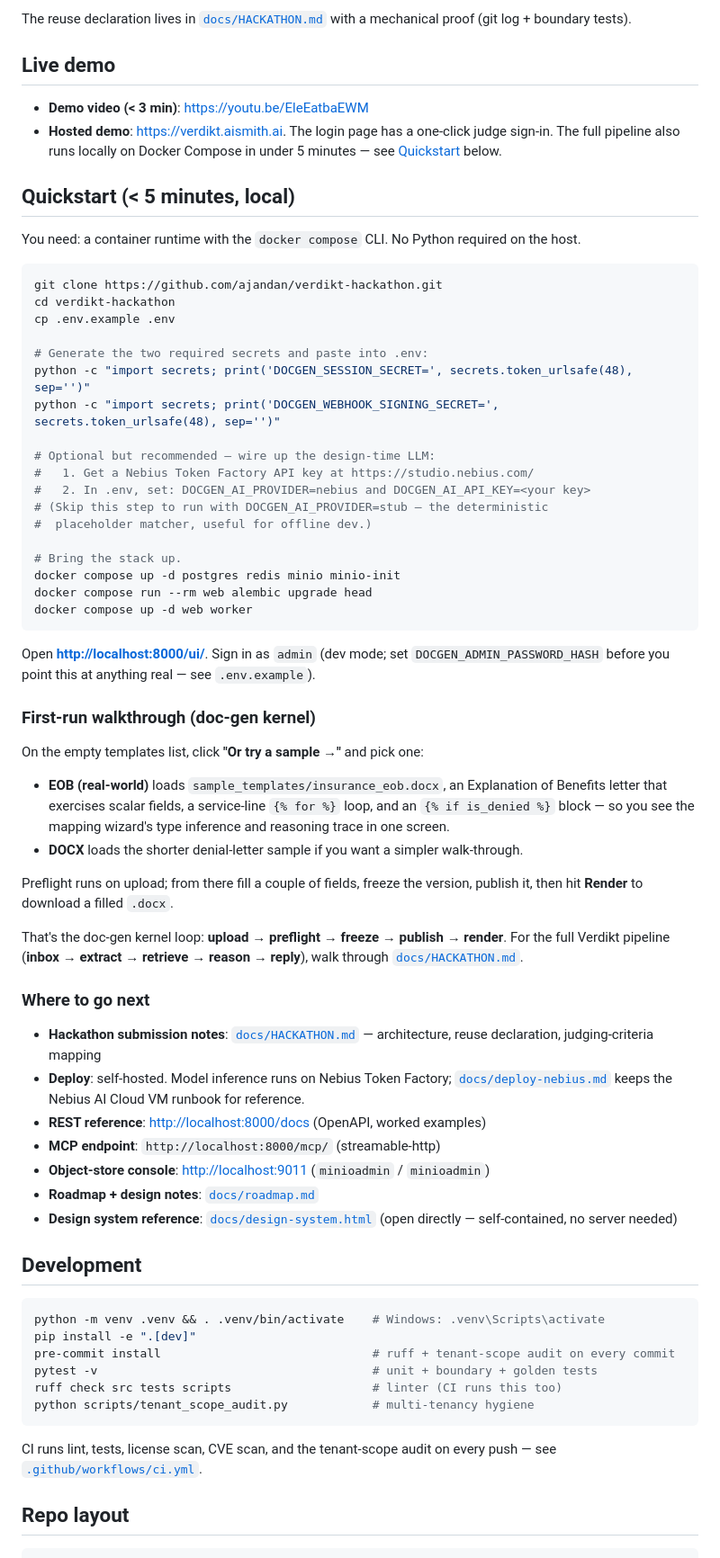
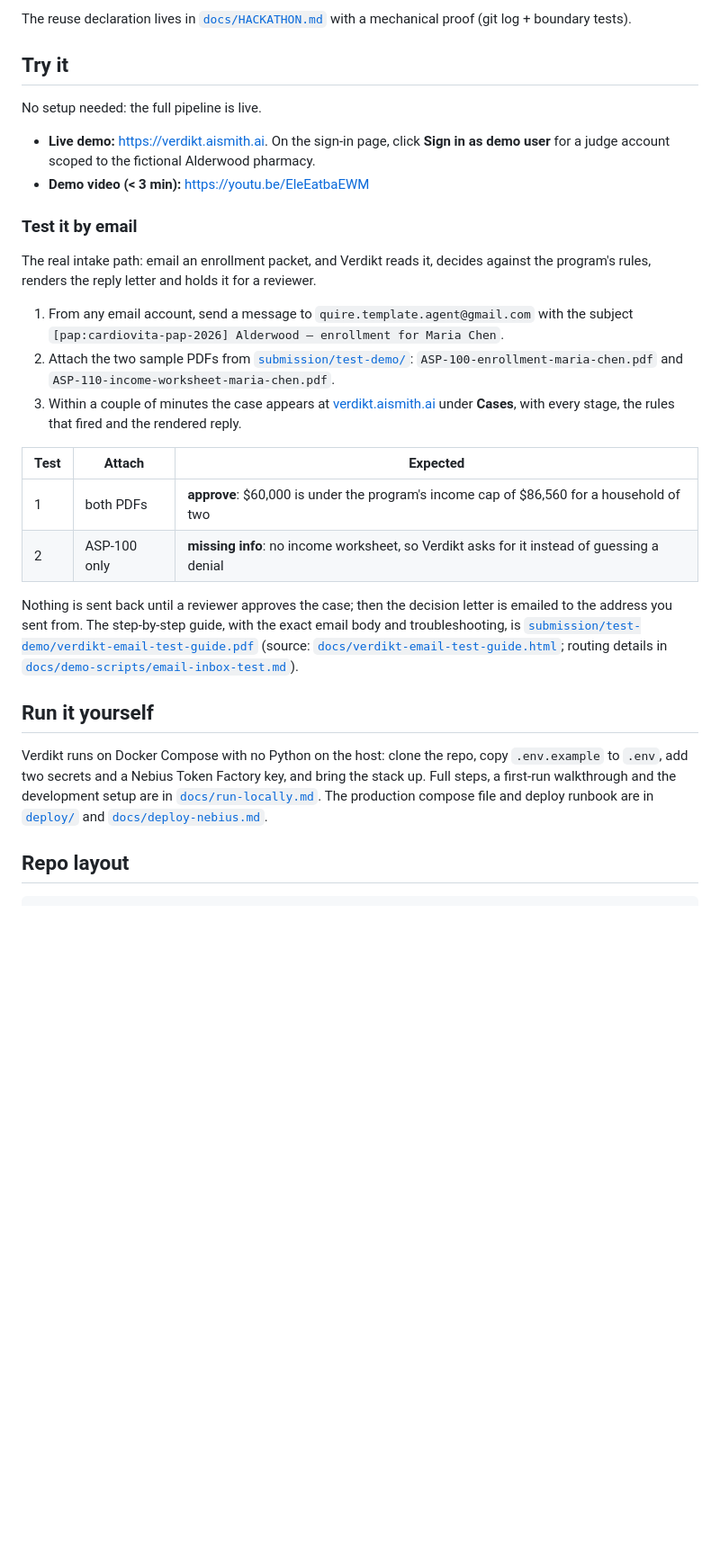
Before and after one commit to ajandan/verdikt-hackathon, a Markdown page: README.md, the part around one of its changes. Shown at 90% size. Rendered like a GitHub page; blank space fills up the shorter version.

Commit message:
README: how to test against the live demo; setup moves to docs/run-locally.md
With the demo live, the README now leads with testing it:
- "Try it": live URL with the one-click judge sign-in, and the video.
- "Test it by email": the two tests from the email test guide (both PDFs ->
  approve; ASP-100 only -> missing info), the subject and address to use,
  where the sample PDFs are, and links to the guide PDF and its sources.
- "Run it yourself": a short summary that links the full setup.

The local quickstart, first-run walkthrough, local links and development
setup move unchanged to docs/run-locally.md, with the local port corrected
to 8100 (the dev compose maps web to 8100, not 8000). The repo layout now
describes the pipeline as ingest -> triage -> decide -> deliver.

Co-Authored-By: Claude Opus 5.5 <noreply@anthropic.com>

````diff
--- a/README.md
+++ b/README.md
@@ -80,74 +80,33 @@ enforced mechanically:
 The reuse declaration lives in [`docs/HACKATHON.md`](docs/HACKATHON.md) with a
 mechanical proof (git log + boundary tests).
 
-## Live demo
+## Try it
 
-- **Demo video (< 3 min)**: [https://youtu.be/EleEatbaEWM](https://youtu.be/EleEatbaEWM)
-- **Hosted demo**: [https://verdikt.aismith.ai](https://verdikt.aismith.ai). The login page has a one-click judge sign-in. The full pipeline also runs locally on Docker Compose in under 5 minutes — see [Quickstart](#quickstart--5-minutes-local) below.
+No setup needed: the full pipeline is live.
 
-## Quickstart (< 5 minutes, local)
+- **Live demo:** [https://verdikt.aismith.ai](https://verdikt.aismith.ai). On the sign-in page, click **Sign in as demo user** for a judge account scoped to the fictional Alderwood pharmacy.
+- **Demo video (< 3 min):** [https://youtu.be/EleEatbaEWM](https://youtu.be/EleEatbaEWM)
 
-You need: a container runtime with the `docker compose` CLI. No Python required on the host.
+### Test it by email
 
-```bash
-git clone https://github.com/ajandan/verdikt-hackathon.git
-cd verdikt-hackathon
-cp .env.example .env
+The real intake path: email an enrollment packet, and Verdikt reads it, decides against the program's rules, renders the reply letter and holds it for a reviewer.
 
-# Generate the two required secrets and paste into .env:
-python -c "import secrets; print('DOCGEN_SESSION_SECRET=', secrets.token_urlsafe(48), sep='')"
-python -c "import secrets; print('DOCGEN_WEBHOOK_SIGNING_SECRET=', secrets.token_urlsafe(48), sep='')"
+1. From any email account, send a message to `quire.template.agent@gmail.com` with the subject
+   `[pap:cardiovita-pap-2026] Alderwood — enrollment for Maria Chen`.
+2. Attach the two sample PDFs from [`submission/test-demo/`](submission/test-demo/):
+   `ASP-100-enrollment-maria-chen.pdf` and `ASP-110-income-worksheet-maria-chen.pdf`.
+3. Within a couple of minutes the case appears at [verdikt.aismith.ai](https://verdikt.aismith.ai) under **Cases**, with every stage, the rules that fired and the rendered reply.
 
-# Optional but recommended — wire up the design-time LLM:
-#   1. Get a Nebius Token Factory API key at https://studio.nebius.com/
-#   2. In .env, set: DOCGEN_AI_PROVIDER=nebius and DOCGEN_AI_API_KEY=<your key>
-# (Skip this step to run with DOCGEN_AI_PROVIDER=stub — the deterministic
-#  placeholder matcher, useful for offline dev.)
+| Test | Attach | Expected |
+| --- | --- | --- |
+| 1 | both PDFs | **approve**: $60,000 is under the program's income cap of $86,560 for a household of two |
+| 2 | ASP-100 only | **missing info**: no income worksheet, so Verdikt asks for it instead of guessing a denial |
 
-# Bring the stack up.
-docker compose up -d postgres redis minio minio-init
-docker compose run --rm web alembic upgrade head
-docker compose up -d web worker
-```
+Nothing is sent back until a reviewer approves the case; then the decision letter is emailed to the address you sent from. The step-by-step guide, with the exact email body and troubleshooting, is [`submission/test-demo/verdikt-email-test-guide.pdf`](submission/test-demo/verdikt-email-test-guide.pdf) (source: [`docs/verdikt-email-test-guide.html`](docs/verdikt-email-test-guide.html); routing details in [`docs/demo-scripts/email-inbox-test.md`](docs/demo-scripts/email-inbox-test.md)).
 
-Open **<http://localhost:8000/ui/>**. Sign in as `admin` (dev mode; set
-`DOCGEN_ADMIN_PASSWORD_HASH` before you point this at anything real — see
-`.env.example`).
+## Run it yourself
 
-### First-run walkthrough (doc-gen kernel)
-
-On the empty templates list, click **"Or try a sample →"** and pick one:
-
-- **EOB (real-world)** loads `sample_templates/insurance_eob.docx`, an Explanation of Benefits letter that exercises scalar fields, a service-line `{% for %}` loop, and an `{% if is_denied %}` block — so you see the mapping wizard's type inference and reasoning trace in one screen.
-- **DOCX** loads the shorter denial-letter sample if you want a simpler walk-through.
-
-Preflight runs on upload; from there fill a couple of fields, freeze the version, publish it, then hit **Render** to download a filled `.docx`.
-
-That's the doc-gen kernel loop: **upload → preflight → freeze → publish → render**. For the full Verdikt pipeline (**inbox → extract → retrieve → reason → reply**), walk through [`docs/HACKATHON.md`](docs/HACKATHON.md).
-
-### Where to go next
-
-- **Hackathon submission notes**: [`docs/HACKATHON.md`](docs/HACKATHON.md) — architecture, reuse declaration, judging-criteria mapping
-- **Deploy**: self-hosted. Model inference runs on Nebius Token Factory; [`docs/deploy-nebius.md`](docs/deploy-nebius.md) keeps the Nebius AI Cloud VM runbook for reference.
-- **REST reference**: <http://localhost:8000/docs> (OpenAPI, worked examples)
-- **MCP endpoint**: `http://localhost:8000/mcp/` (streamable-http)
-- **Object-store console**: <http://localhost:9011> (`minioadmin` / `minioadmin`)
-- **Roadmap + design notes**: [`docs/roadmap.md`](docs/roadmap.md)
-- **Design system reference**: [`docs/design-system.html`](docs/design-system.html) (open directly — self-contained, no server needed)
-
-## Development
-
-```bash
-python -m venv .venv && . .venv/bin/activate    # Windows: .venv\Scripts\activate
-pip install -e ".[dev]"
-pre-commit install                              # ruff + tenant-scope audit on every commit
-pytest -v                                       # unit + boundary + golden tests
-ruff check src tests scripts                    # linter (CI runs this too)
-python scripts/tenant_scope_audit.py            # multi-tenancy hygiene
-```
-
-CI runs lint, tests, license scan, CVE scan, and the tenant-scope audit on
-every push — see [`.github/workflows/ci.yml`](.github/workflows/ci.yml).
+Verdikt runs on Docker Compose with no Python on the host: clone the repo, copy `.env.example` to `.env`, add two secrets and a Nebius Token Factory key, and bring the stack up. Full steps, a first-run walkthrough and the development setup are in [`docs/run-locally.md`](docs/run-locally.md). The production compose file and deploy runbook are in [`deploy/`](deploy/) and [`docs/deploy-nebius.md`](docs/deploy-nebius.md).
 
 ## Repo layout
 
````
Also changed, not shown: other parts of README.md (+2 -2 lines), docs/run-locally.md (added, +67 -0 lines).
